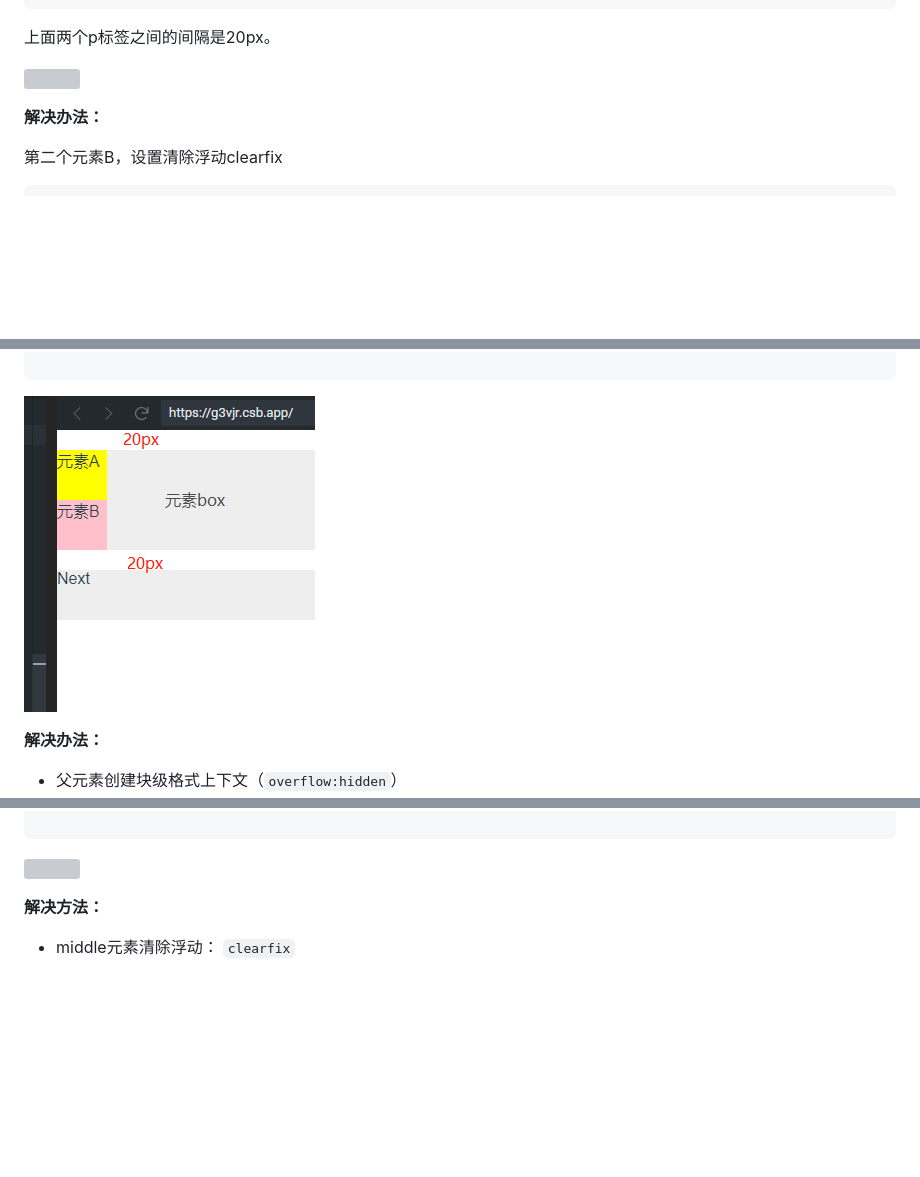
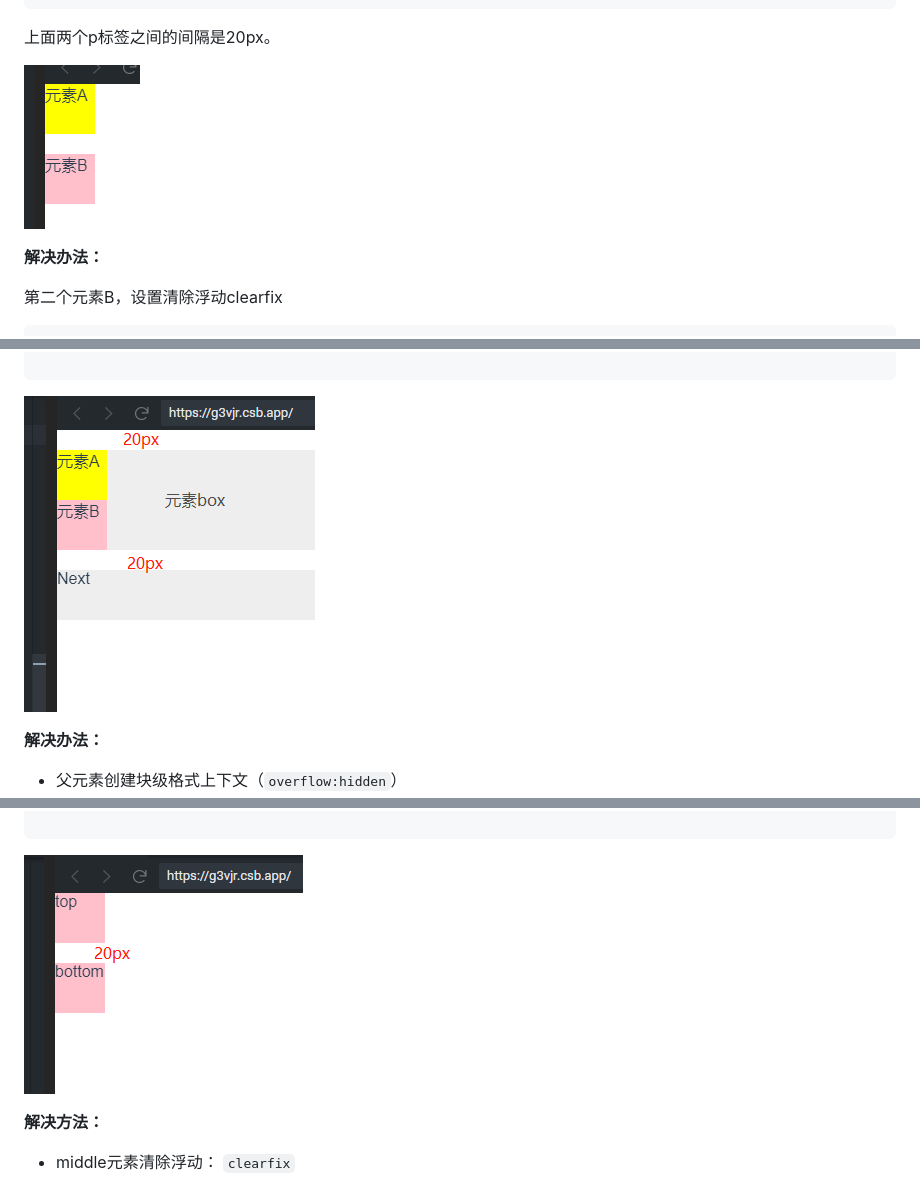
Before and after one commit to Daotin/blog, a Markdown page: css/zi-yuan-su-margintop-dao-zhi-fu-yuan-su-yi-dong-de-wen-ti-1.md, 3 parts joined by grey strips. GitHub-like rendering; pictures changed too: .gitbook/assets/image (14).png, .gitbook/assets/image (15).png (added), .gitbook/assets/image (16).png (added); blank space fills up the shorter version; grey boxes are pictures that could not be loaded.

Commit message:
GitBook: [master] 3 pages and 5 assets modified

````diff
--- a/css/zi-yuan-su-margintop-dao-zhi-fu-yuan-su-yi-dong-de-wen-ti-1.md
+++ b/css/zi-yuan-su-margintop-dao-zhi-fu-yuan-su-yi-dong-de-wen-ti-1.md
@@ -43,7 +43,7 @@
 
 上面两个p标签之间的间隔是20px。
 
-![](../.gitbook/assets/image%20%2812%29.png)
+![](../.gitbook/assets/image%20%2814%29.png)
 
 **解决办法：**
 
@@ -102,7 +102,7 @@
 
 ```
 
-![](../.gitbook/assets/image%20%2814%29.png)
+![](../.gitbook/assets/image%20%2816%29.png)
 
 **解决办法：**
 
@@ -136,7 +136,7 @@
 
 ```
 
-![](../.gitbook/assets/image%20%2813%29.png)
+![](../.gitbook/assets/image%20%2815%29.png)
 
 **解决方法：**
 
````
Also changed, not shown: SUMMARY.md (+1 -0 lines), javascript/mian-xiang-dui-xiang-bian-cheng-oop-fa-zhan-jian-shi.md (added, +37 -0 lines), 2 other files.
